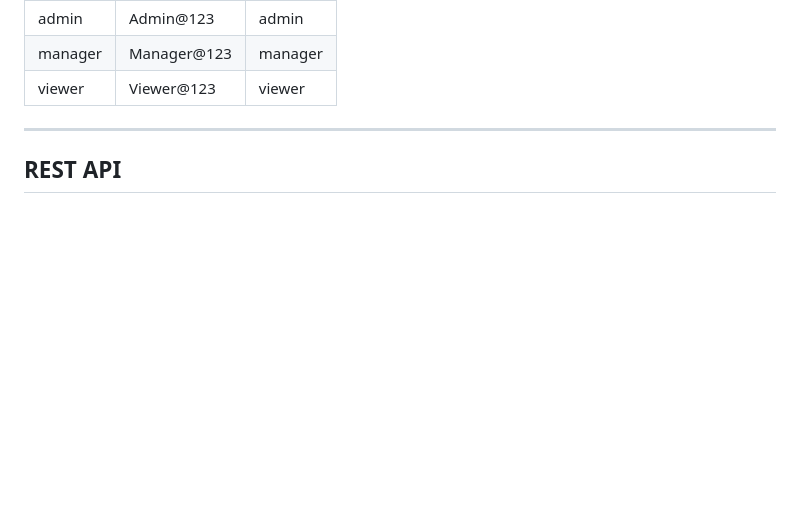
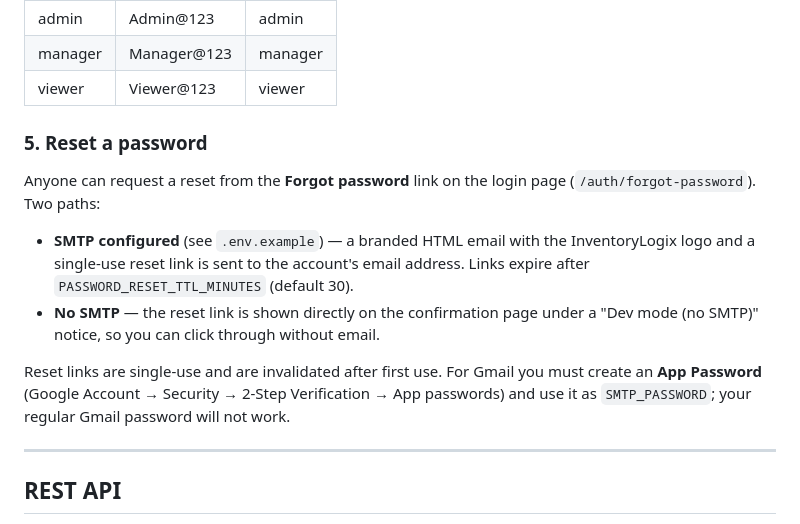
Before and after one commit to UmerAnsari-developer/inventory-logix-dashboard, a Markdown page: README.md, the part around the change. Rendered like a GitHub page; blank space fills up the shorter version.

Commit message:
Document password reset flow in README
Add a password reset section covering the forgot-password route, the SMTP vs
no-SMTP paths (reset link shown in dev mode), single-use links, TTL, and the
Gmail App Password requirement.

```diff
--- a/README.md
+++ b/README.md
@@ -134,6 +134,22 @@ Demo credentials:
 | admin   | Admin@123   | admin   |
 | manager | Manager@123 | manager |
 | viewer  | Viewer@123  | viewer  |
+
+### 5. Reset a password
+
+Anyone can request a reset from the **Forgot password** link on the login page
+(`/auth/forgot-password`). Two paths:
+
+- **SMTP configured** (see `.env.example`) — a branded HTML email with the
+  InventoryLogix logo and a single-use reset link is sent to the account's
+  email address. Links expire after `PASSWORD_RESET_TTL_MINUTES` (default 30).
+- **No SMTP** — the reset link is shown directly on the confirmation page
+  under a "Dev mode (no SMTP)" notice, so you can click through without email.
+
+Reset links are single-use and are invalidated after first use. For Gmail you
+must create an **App Password** (Google Account → Security → 2-Step
+Verification → App passwords) and use it as `SMTP_PASSWORD`; your regular
+Gmail password will not work.
 
 ---
 
```
